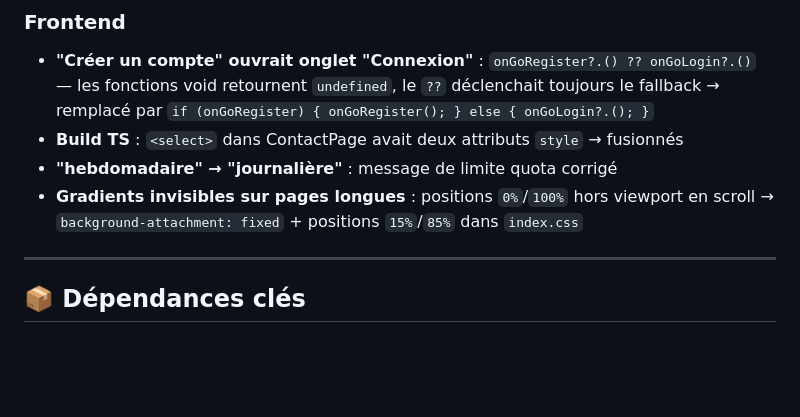
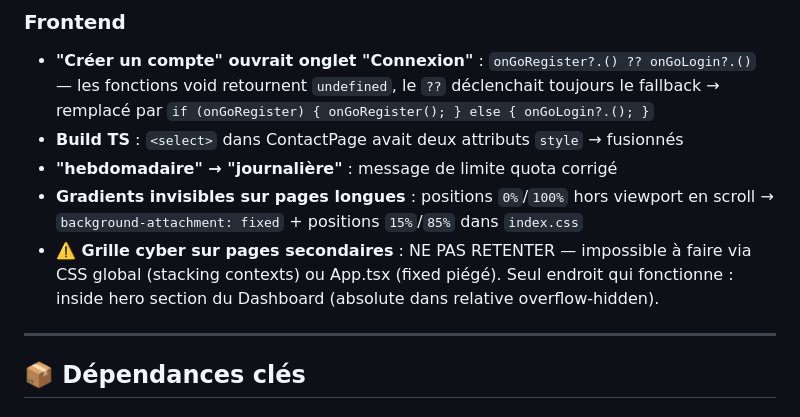
Before and after one commit to CYLNXD/Wezea, a Markdown page: CLAUDE.md, the part around the change. GitHub-like rendering; blank space fills up the shorter version.

Commit message:
docs: note grid issue as unresolved in CLAUDE.md

```diff
--- a/CLAUDE.md
+++ b/CLAUDE.md
@@ -105,6 +105,7 @@ Toutes les pages doivent utiliser ces classes CSS définies dans `index.css` :
 - **Build TS** : `<select>` dans ContactPage avait deux attributs `style` → fusionnés
 - **"hebdomadaire" → "journalière"** : message de limite quota corrigé
 - **Gradients invisibles sur pages longues** : positions `0%`/`100%` hors viewport en scroll → `background-attachment: fixed` + positions `15%`/`85%` dans `index.css`
+- **⚠️ Grille cyber sur pages secondaires** : NE PAS RETENTER — impossible à faire via CSS global (stacking contexts) ou App.tsx (fixed piégé). Seul endroit qui fonctionne : inside hero section du Dashboard (absolute dans relative overflow-hidden).
 
 ---
 
```
